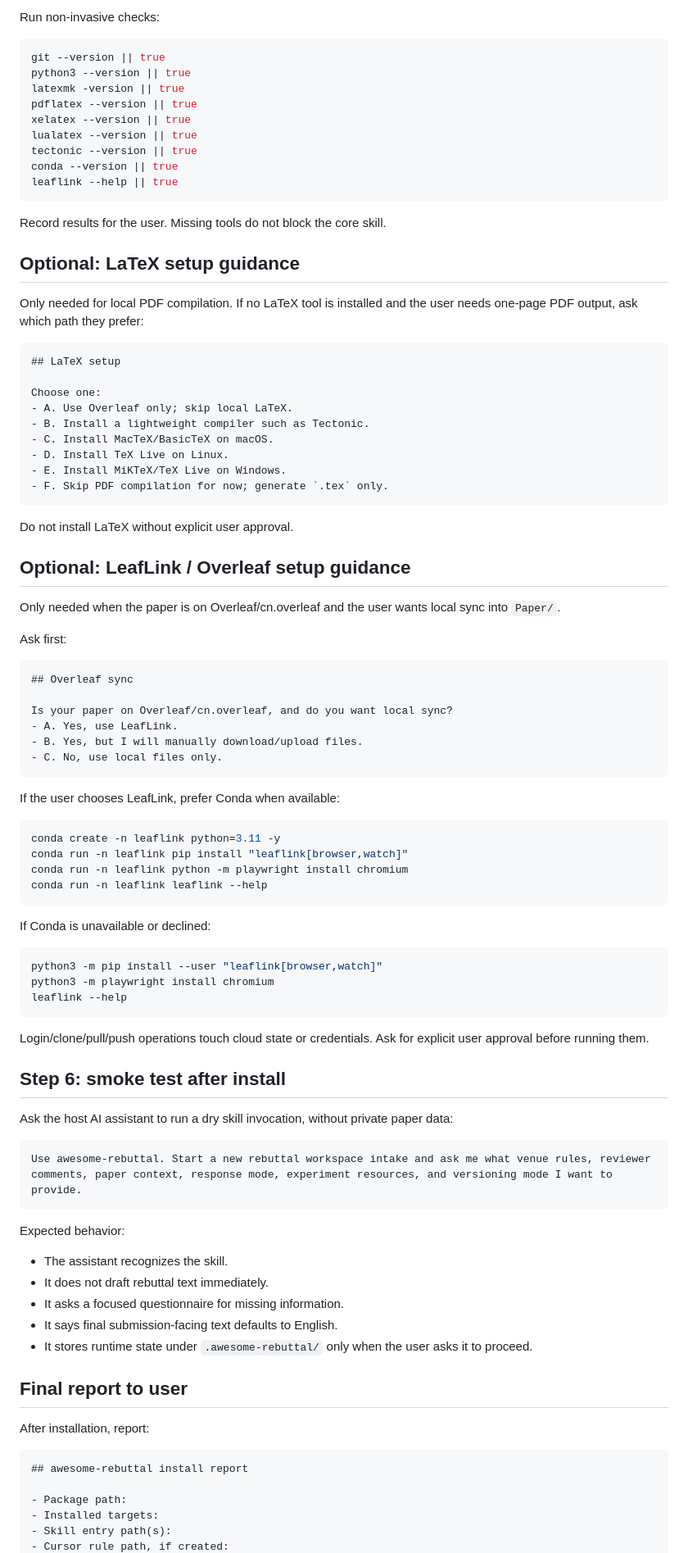
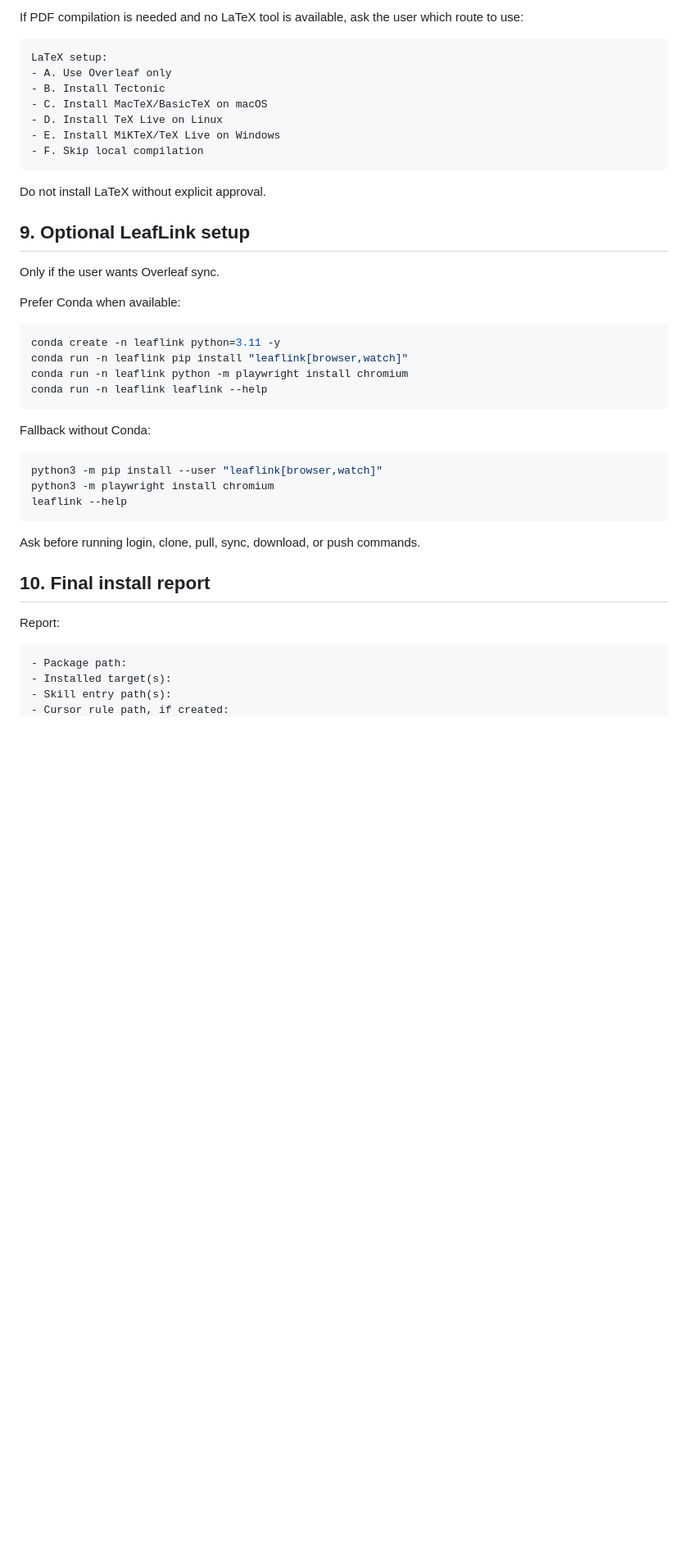
Before and after one commit to xiongqi123123/awesome-rebuttal, a Markdown page: AI_AGENT_INSTALL.md, the part around one of its changes. Shown at 82% size. Rendered like a GitHub page; blank space fills up the shorter version.

````diff
--- a/AI_AGENT_INSTALL.md
+++ b/AI_AGENT_INSTALL.md
@@ -229,54 +142,23 @@ Do not move user files automatically. If files already exist, map them and ask b
 
-Run non-invasive checks:
+If PDF compilation is needed and no LaTeX tool is available, ask the user which route to use:
 
-```bash
-git --version || true
-python3 --version || true
-latexmk -version || true
-pdflatex --version || true
-xelatex --version || true
-lualatex --version || true
-tectonic --version || true
-conda --version || true
-leaflink --help || true
+```markdown
+LaTeX setup:
+- A. Use Overleaf only
+- B. Install Tectonic
+- C. Install MacTeX/BasicTeX on macOS
+- D. Install TeX Live on Linux
+- E. Install MiKTeX/TeX Live on Windows
+- F. Skip local compilation
 ```
 
-Record results for the user. Missing tools do not block the core skill.
+Do not install LaTeX without explicit approval.
 
-## Optional: LaTeX setup guidance
+## 9. Optional LeafLink setup
 
-Only needed for local PDF compilation. If no LaTeX tool is installed and the user needs one-page PDF output, ask which path they prefer:
+Only if the user wants Overleaf sync.
 
-```markdown
-## LaTeX setup
-
-Choose one:
-- A. Use Overleaf only; skip local LaTeX.
-- B. Install a lightweight compiler such as Tectonic.
-- C. Install MacTeX/BasicTeX on macOS.
-- D. Install TeX Live on Linux.
-- E. Install MiKTeX/TeX Live on Windows.
-- F. Skip PDF compilation for now; generate `.tex` only.
-```
-
-Do not install LaTeX without explicit user approval.
-
-## Optional: LeafLink / Overleaf setup guidance
-
-Only needed when the paper is on Overleaf/cn.overleaf and the user wants local sync into `Paper/`.
-
-Ask first:
-
-```markdown
-## Overleaf sync
-
-Is your paper on Overleaf/cn.overleaf, and do you want local sync?
-- A. Yes, use LeafLink.
-- B. Yes, but I will manually download/upload files.
-- C. No, use local files only.
-```
-
-If the user chooses LeafLink, prefer Conda when available:
+Prefer Conda when available:
 
 ```bash
 conda create -n leaflink python=3.11 -y
@@ -285,7 +167,7 @@ conda run -n leaflink python -m playwright install chromium
 conda run -n leaflink leaflink --help
 ```
 
-If Conda is unavailable or declined:
+Fallback without Conda:
 
 ```bash
 python3 -m pip install --user "leaflink[browser,watch]"
@@ -293,32 +175,14 @@ python3 -m playwright install chromium
 leaflink --help
 ```
 
-Login/clone/pull/push operations touch cloud state or credentials. Ask for explicit user approval before running them.
+Ask before running login, clone, pull, sync, download, or push commands.
 
-## Step 6: smoke test after install
+## 10. Final install report
 
-Ask the host AI assistant to run a dry skill invocation, without private paper data:
-
-```text
-Use awesome-rebuttal. Start a new rebuttal workspace intake and ask me what venue rules, reviewer comments, paper context, response mode, experiment resources, and versioning mode I want to provide.
-```
-
-Expected behavior:
-
-- The assistant recognizes the skill.
-- It does not draft rebuttal text immediately.
-- It asks a focused questionnaire for missing information.
-- It says final submission-facing text defaults to English.
-- It stores runtime state under `.awesome-rebuttal/` only when the user asks it to proceed.
-
-## Final report to user
-
-After installation, report:
+Report:
 
 ```markdown
-## awesome-rebuttal install report
-
 - Package path:
-- Installed targets:
+- Installed target(s):
 - Skill entry path(s):
 - Cursor rule path, if created:
````
Also changed, not shown: other parts of AI_AGENT_INSTALL.md (+61 -155 lines), DEVELOPMENT_LOG.md (deleted, +0 -272 lines), memory.md (deleted, +0 -73 lines).
